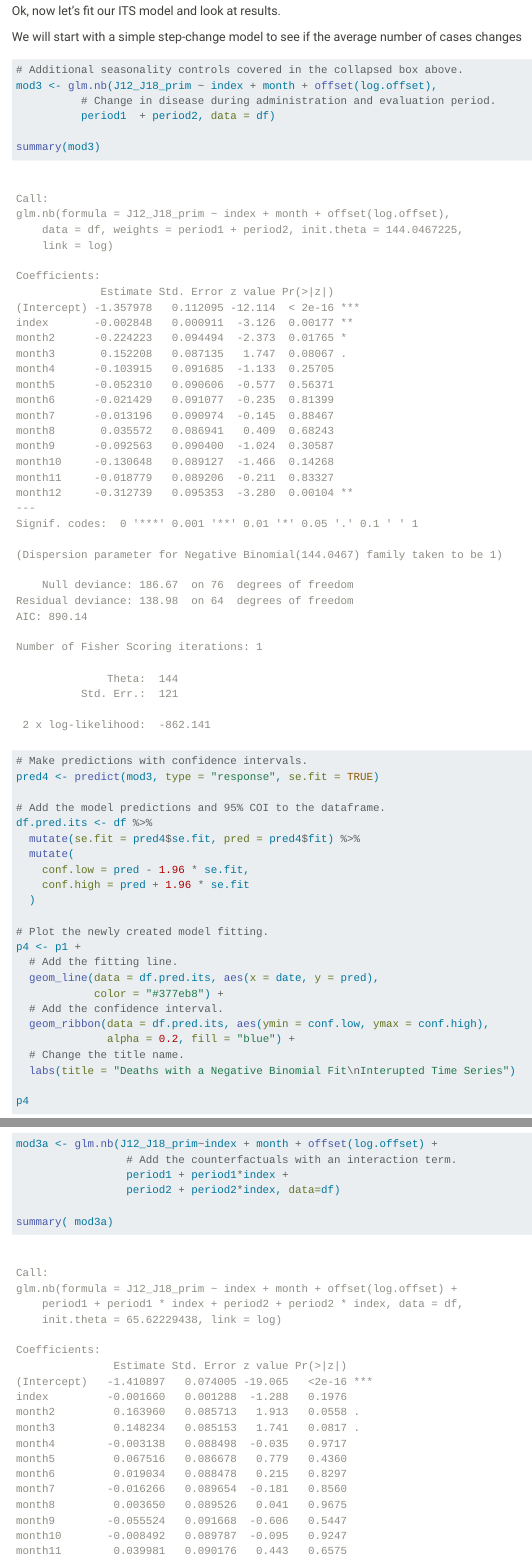
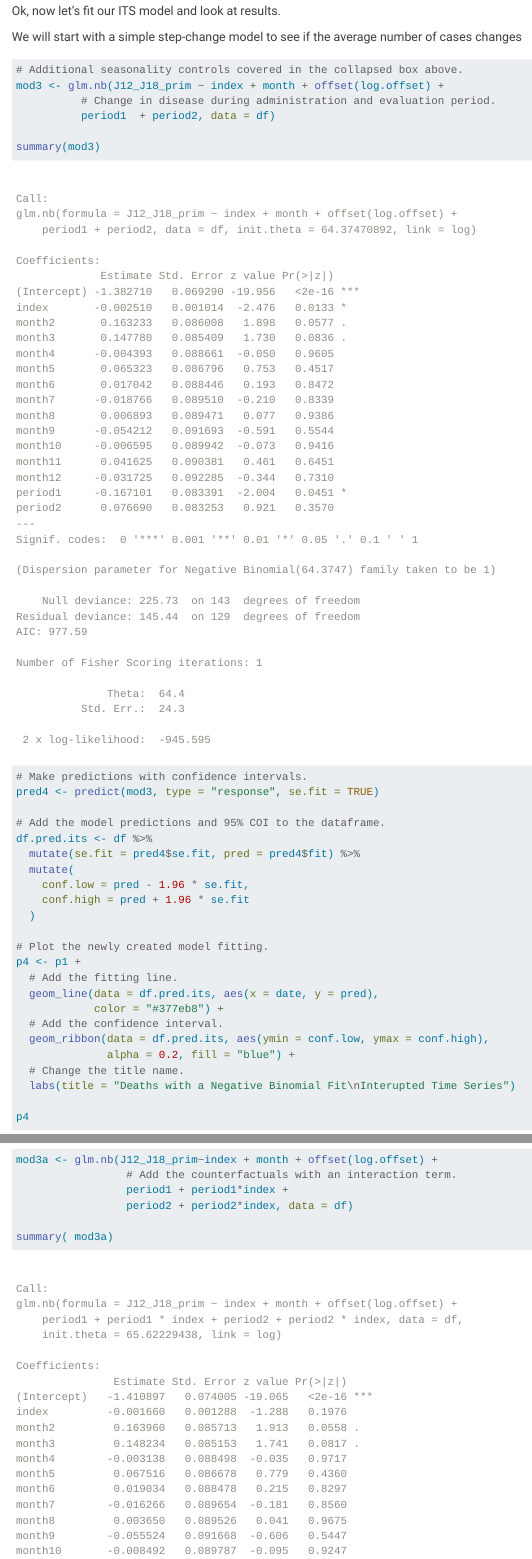
Before and after one commit to ysph-dsde/bdsy-phm, a Quarto document (R/Week2/Time Series Analysis_Hands-On Exercise.qmd): the page in a window 1100 px wide, from 11630 px down, and a second part further down, joined at a grey line. Rendered offline with R 4.5, knitr and Pandoc in place of Quarto, with nearby package versions; a font, style sheet, LaTeX package, included part or bibliography that could not be used is replaced or left out; menus at the side of the page are left out; long lines of code are wrapped.

Commit message:
Correct method #1 modeling to include the counterfactual.

````diff
--- a/R/Week2/Time Series Analysis_Hands-On Exercise.qmd
+++ b/R/Week2/Time Series Analysis_Hands-On Exercise.qmd
@@ -319,7 +319,7 @@ We will start with a simple step-change model to see if the average number of ca
 
 ```{r}
 # Additional seasonality controls covered in the collapsed box above.
-mod3 <- glm.nb(J12_J18_prim ~ index + month + offset(log.offset),
+mod3 <- glm.nb(J12_J18_prim ~ index + month + offset(log.offset) +
           # Change in disease during administration and evaluation period.
           period1  + period2, data = df)
 
````
Also changed, not shown: R/Week2/Time Series Analysis_Hands-On Exercise.qmd (2 more changed lines), 1 other file.
